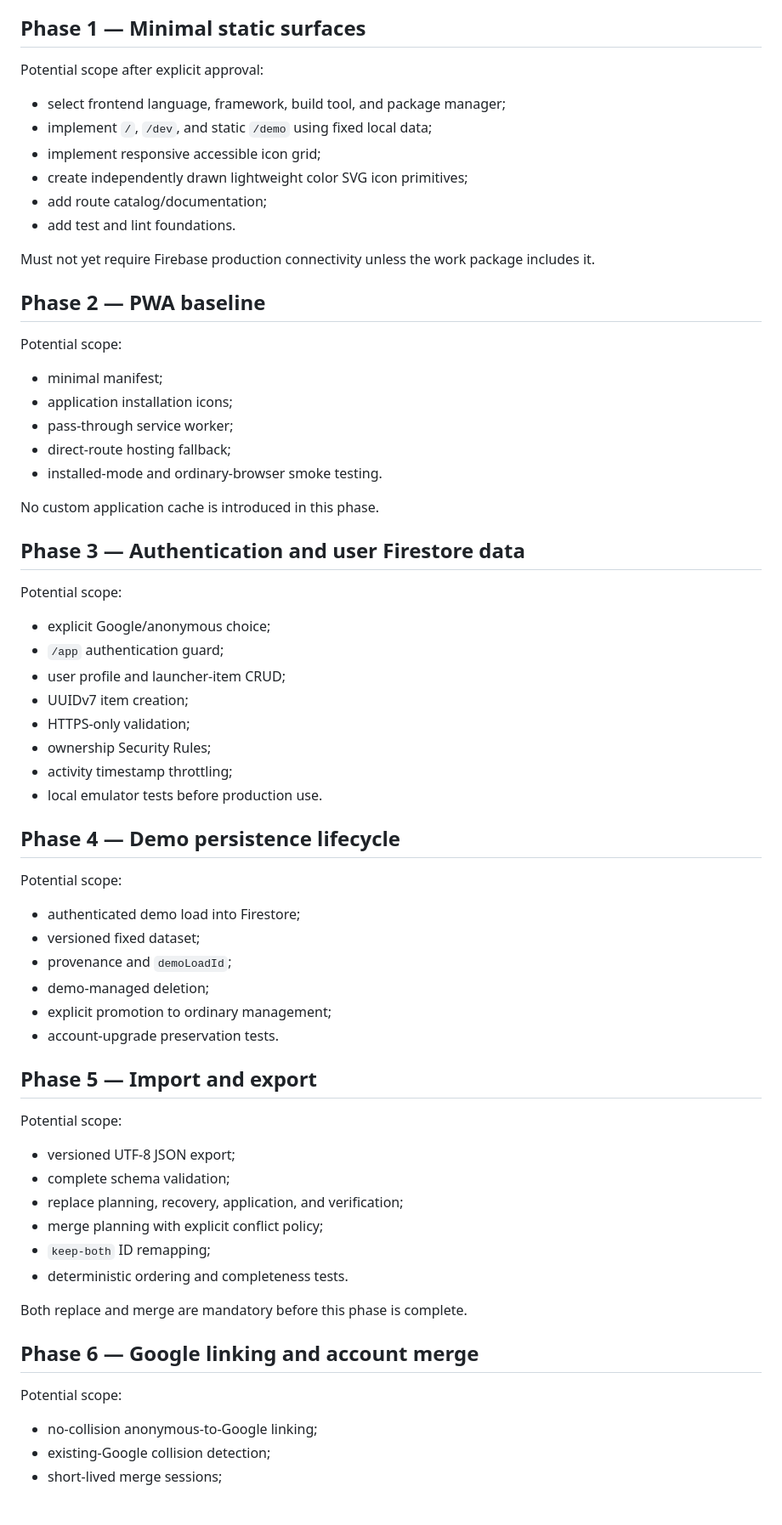
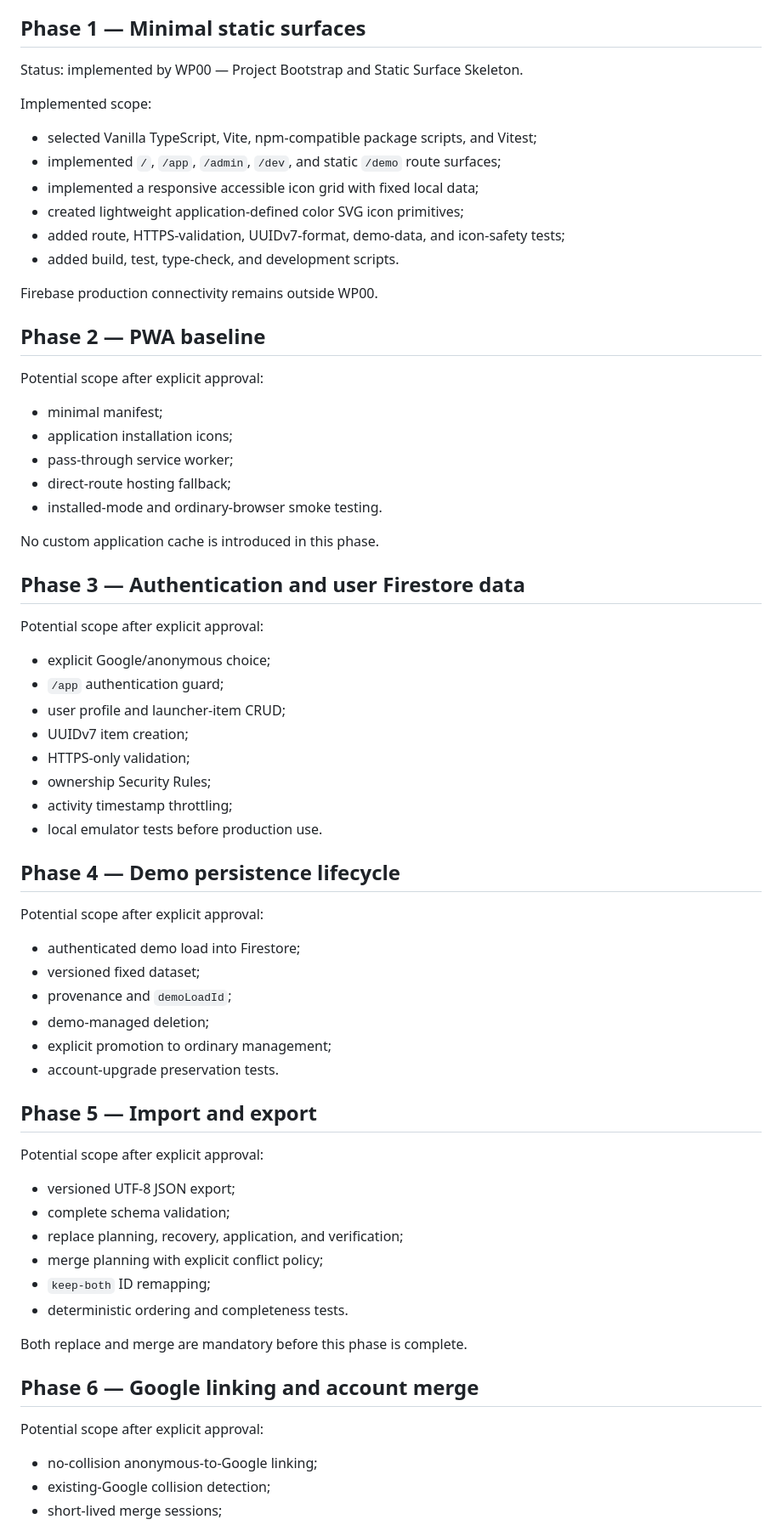
Before and after one commit to TakashiSasaki/launcher-aistudio, a Markdown page: docs/roadmap.md, the part around one of its changes. Shown at 85% size. Rendered like a GitHub page; blank space fills up the shorter version.

Commit message:
docs: mark WP00 roadmap scope implemented

```diff
--- a/docs/roadmap.md
+++ b/docs/roadmap.md
@@ -20,20 +22,22 @@ Exit criteria:
 
 ## Phase 1 — Minimal static surfaces
 
-Potential scope after explicit approval:
+Status: implemented by WP00 — Project Bootstrap and Static Surface Skeleton.
 
-- select frontend language, framework, build tool, and package manager;
-- implement `/`, `/dev`, and static `/demo` using fixed local data;
-- implement responsive accessible icon grid;
-- create independently drawn lightweight color SVG icon primitives;
-- add route catalog/documentation;
-- add test and lint foundations.
+Implemented scope:
 
-Must not yet require Firebase production connectivity unless the work package includes it.
+- selected Vanilla TypeScript, Vite, npm-compatible package scripts, and Vitest;
+- implemented `/`, `/app`, `/admin`, `/dev`, and static `/demo` route surfaces;
+- implemented a responsive accessible icon grid with fixed local data;
+- created lightweight application-defined color SVG icon primitives;
+- added route, HTTPS-validation, UUIDv7-format, demo-data, and icon-safety tests;
+- added build, test, type-check, and development scripts.
+
+Firebase production connectivity remains outside WP00.
 
 ## Phase 2 — PWA baseline
 
-Potential scope:
+Potential scope after explicit approval:
 
 - minimal manifest;
 - application installation icons;
@@ -45,7 +49,7 @@ No custom application cache is introduced in this phase.
 
 ## Phase 3 — Authentication and user Firestore data
 
-Potential scope:
+Potential scope after explicit approval:
 
 - explicit Google/anonymous choice;
 - `/app` authentication guard;
@@ -58,7 +62,7 @@ Potential scope:
 
 ## Phase 4 — Demo persistence lifecycle
 
-Potential scope:
+Potential scope after explicit approval:
 
 - authenticated demo load into Firestore;
 - versioned fixed dataset;
@@ -69,7 +73,7 @@ Potential scope:
 
 ## Phase 5 — Import and export
 
-Potential scope:
+Potential scope after explicit approval:
 
 - versioned UTF-8 JSON export;
 - complete schema validation;
@@ -82,7 +86,7 @@ Both replace and merge are mandatory before this phase is complete.
 
 ## Phase 6 — Google linking and account merge
 
-Potential scope:
+Potential scope after explicit approval:
 
 - no-collision anonymous-to-Google linking;
 - existing-Google collision detection;
```
Also changed, not shown: other parts of docs/roadmap.md (+7 -3 lines).
